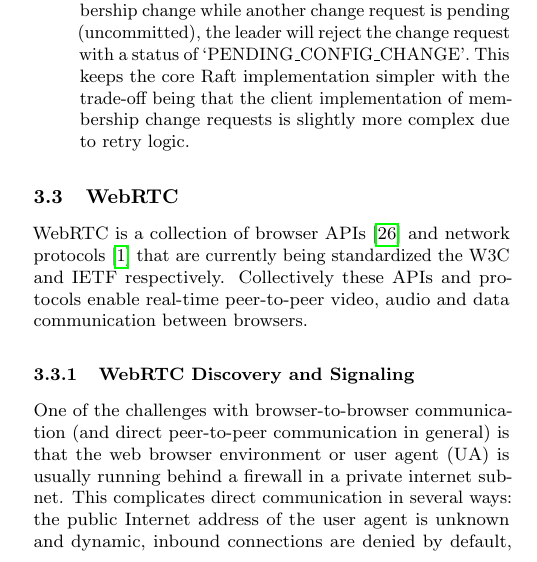
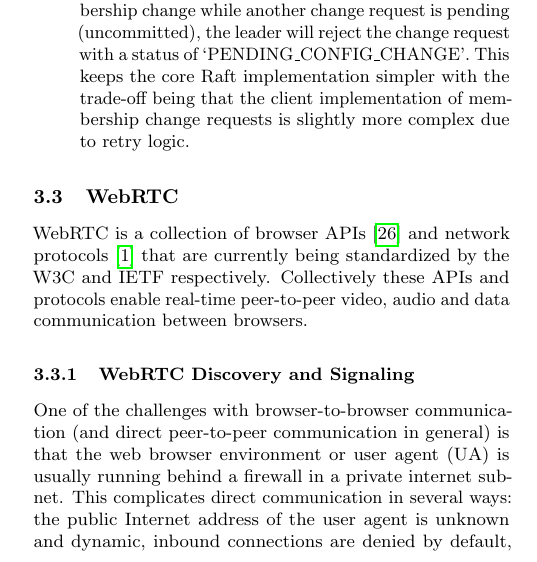
Before and after one commit to kanaka/raft.js, a LaTeX paper (research_class/paper.tex): part of one column of page 4 of 17, cut so that both start at the same text. Compiled offline with pdfLaTeX.

Commit message:
Add missing preposition.

```diff
--- a/research_class/paper.tex
+++ b/research_class/paper.tex
@@ -429,7 +429,7 @@ described in \cite[Consensus:~Diego]{raft_thesis:ongaro14}:
 
 WebRTC is a collection of browser APIs \cite{webrtc:feb2015} and
 network protocols \cite{draft-rtcweb-overview} that are currently
-being standardized the W3C and IETF respectively. Collectively these
+being standardized by the W3C and IETF respectively. Collectively these
 APIs and protocols enable real-time peer-to-peer video, audio and data
 communication between browsers.
 
```
